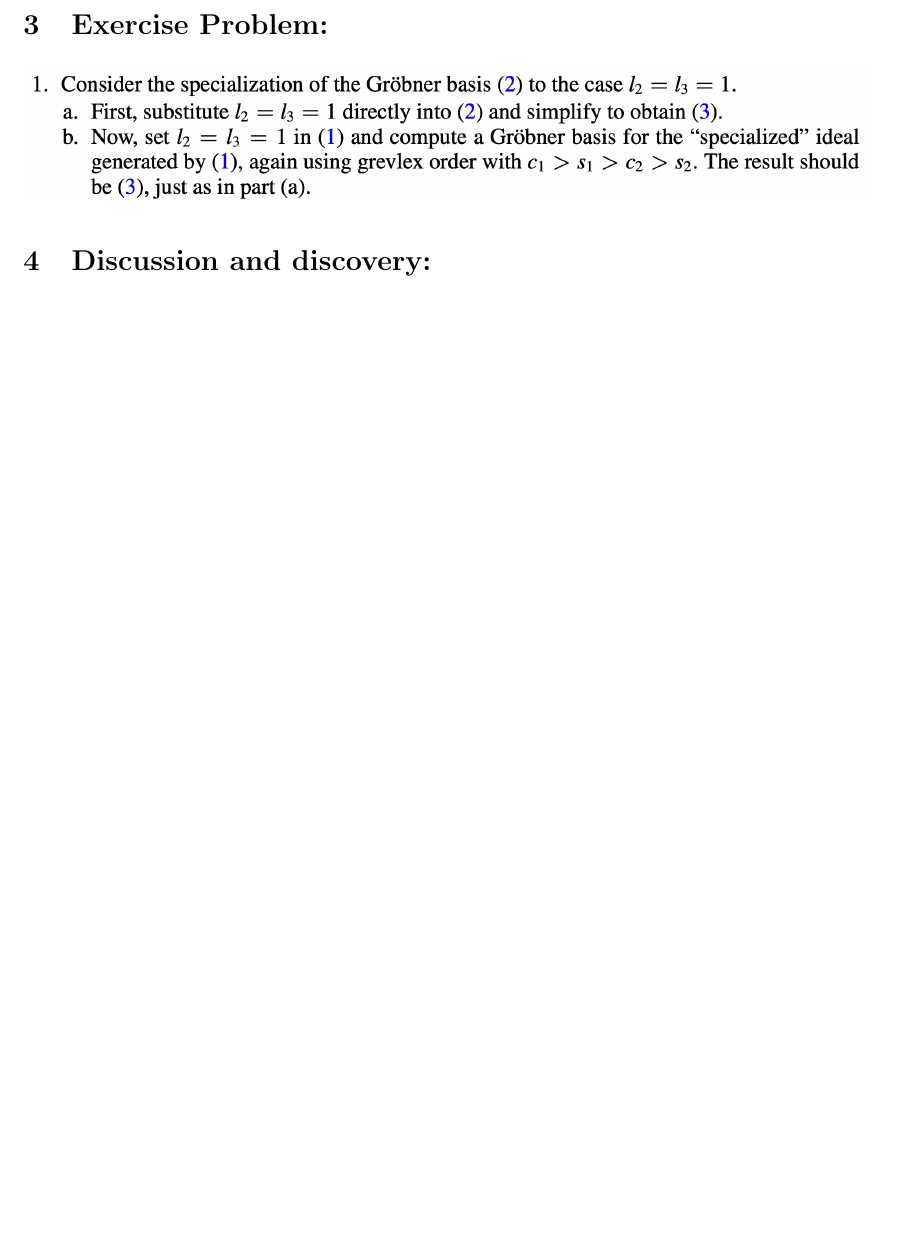
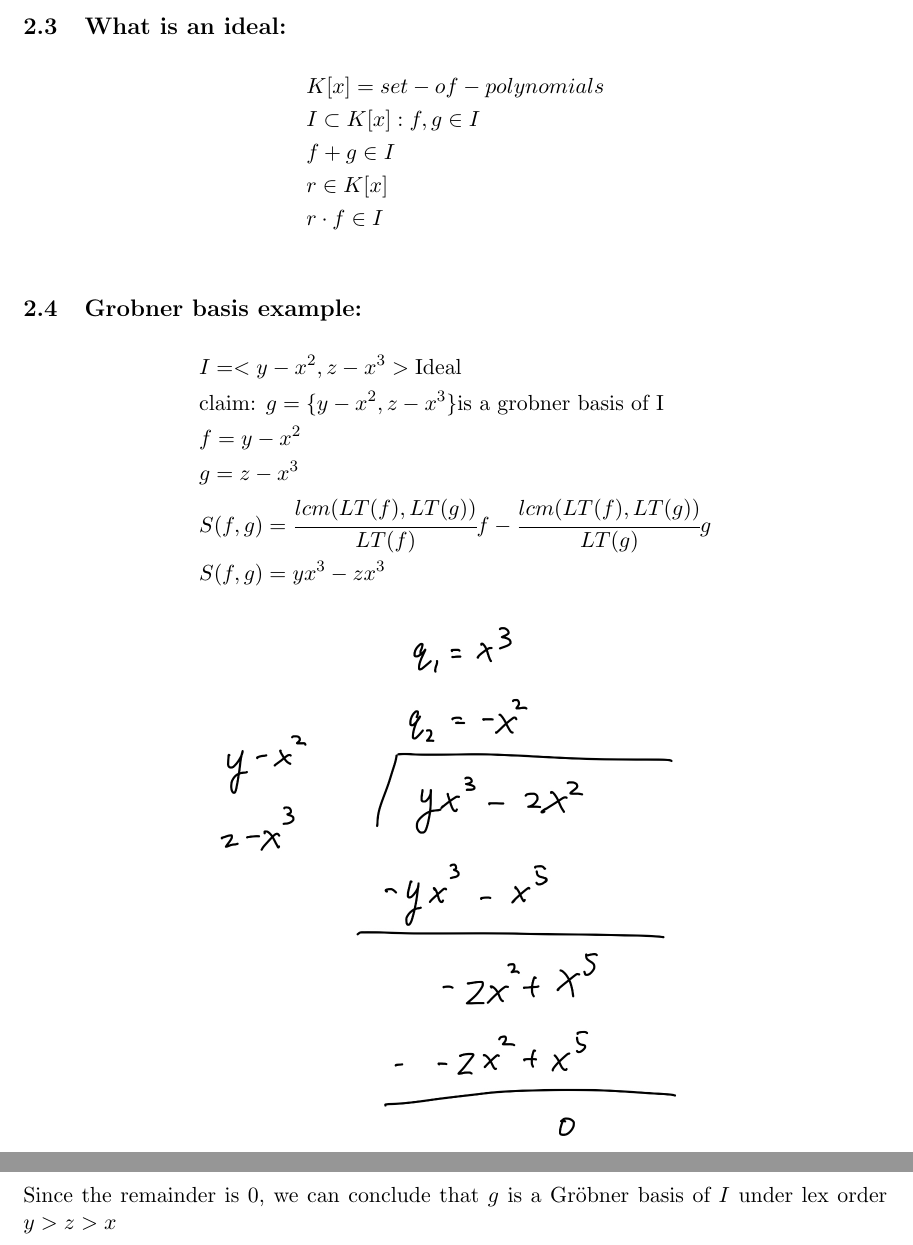
Before and after one commit to YuDavidCao/geometry-lab-computer-graphics-robotics, a LaTeX document (Oct4/blog.tex): part of page 5 of 5 before the commit and two parts of pages 5 and 6 of 6 after it, the two joined at a grey line, cut at the place of the change, the shorter picture padded with empty space. The pictures show the PDF file Oct4/blog.pdf that the author committed with the source.

Commit message:
edited Oct3 blog

```diff
--- a/Oct4/blog.tex
+++ b/Oct4/blog.tex
@@ -191,9 +191,30 @@ We can also obtain that:
     \item no possible settings of joint 1 when $a_2 + b_2 > 4$
 \end{itemize}
 
-\section{Exercise Problem:}
-\image{0.44}{img6}
+\subsection{What is an ideal:}
+\myalign{
+    & K[x] = set-of-polynomials \\
+    & I \subset K[x]: f, g \in I \\
+    & f + g \in I \\
+    & r \in K[x] \\®
+    & r \cdot f \in I \\
+}
+\subsection{Grobner basis example:}
+\myalign{
+    & I = <y-x^2,z-x^3> \text{Ideal}\\
+    & \text{claim: }g = \{y-x^2,z-x^3\} \text{is a grobner basis of I} \\
+    & f = y-x^2 \\
+    & g = z-x^3 \\
+    & S(f,g) = \cfrac{lcm(LT(f),LT(g))}{LT(f)}f - \cfrac{lcm(LT(f),LT(g))}{LT(g)}g \\
+    & S(f,g) = yx^3-zx^3
+}
+\begin{center}
+    \image{0.25}{img7}
+\end{center}
+Since the remainder is 0, we can conclude that $g$ is a Gröbner basis of $I$ under lex order $y > z > x$\\
+% \section{Exercise Problem:}
+% \image{0.44}{img6}
 
-\section{Discussion and discovery:}
+% \section{Discussion and discovery:}
 
 \end{document}
```
Also changed, not shown: Sept27/blog.tex (+8 -0 lines), Oct4/blog.pdf, Oct4/img7.jpg (added), Sept27/blog.pdf.
